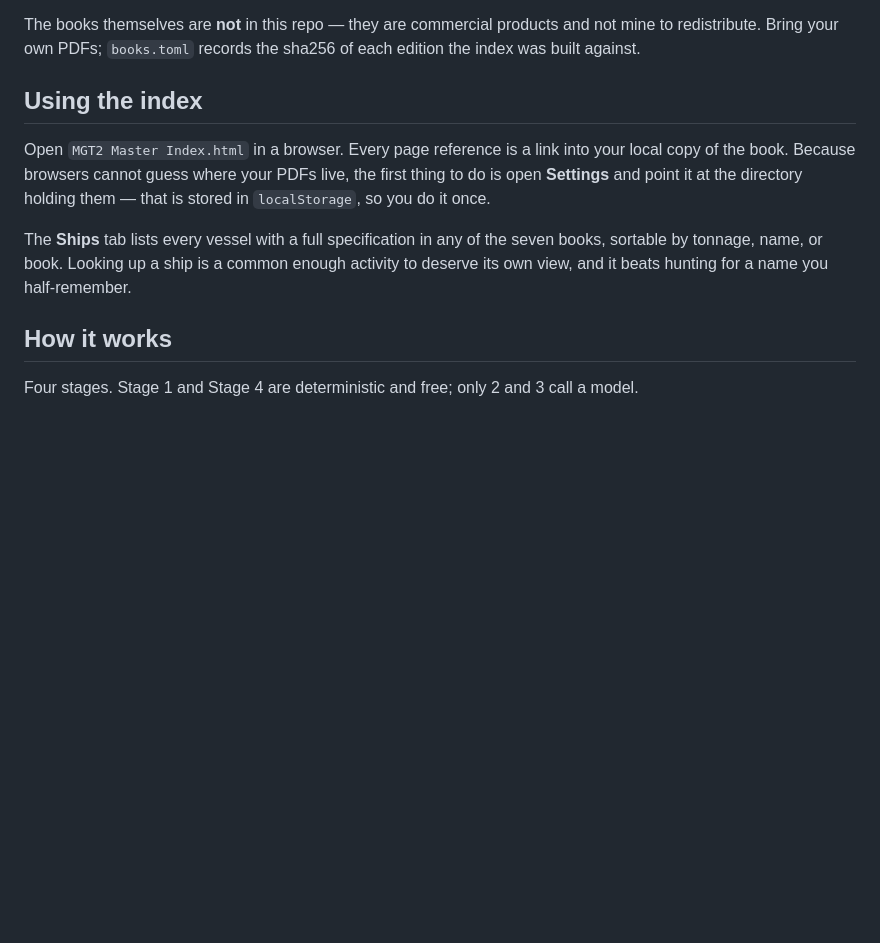
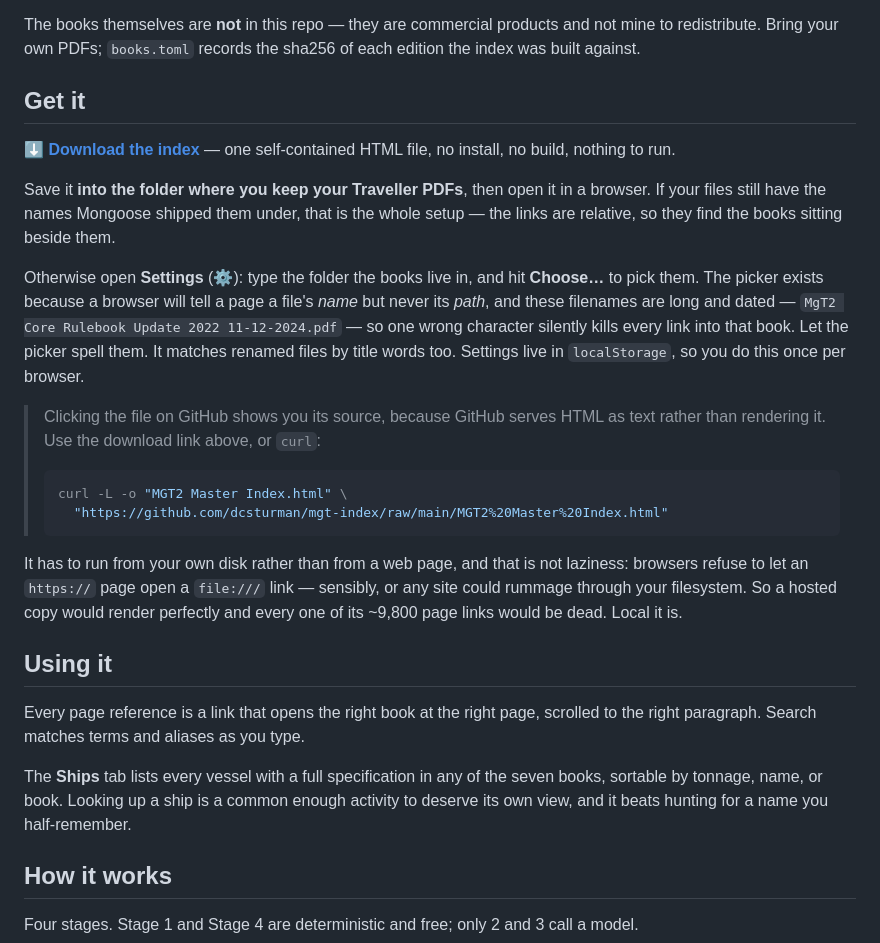
Before and after one commit to dcsturman/mgt-index, a Markdown page: README.md, the part around the change. GitHub-like rendering; blank space fills up the shorter version.

Commit message:
README: lead with a download link for the index
The index is meant to be used, not built. Point people straight at the HTML and
say plainly why it has to run from their own disk: a browser will not let an
https:// page open a file:/// link, so a hosted copy would render beautifully
with all ~9,800 of its page links dead.

Co-Authored-By: Claude Opus 4.8 <noreply@anthropic.com>

````diff
--- a/README.md
+++ b/README.md
@@ -17,16 +17,43 @@ The books themselves are **not** in this repo — they are commercial products a
 to redistribute. Bring your own PDFs; `books.toml` records the sha256 of each edition the
 index was built against.
 
-## Using the index
+## Get it
 
-Open `MGT2 Master Index.html` in a browser. Every page reference is a link into your local
-copy of the book. Because browsers cannot guess where your PDFs live, the first thing to do
-is open **Settings** and point it at the directory holding them — that is stored in
-`localStorage`, so you do it once.
+**[⬇ Download the index](https://github.com/dcsturman/mgt-index/raw/main/MGT2%20Master%20Index.html)**
+— one self-contained HTML file, no install, no build, nothing to run.
+
+Save it **into the folder where you keep your Traveller PDFs**, then open it in a browser.
+If your files still have the names Mongoose shipped them under, that is the whole setup —
+the links are relative, so they find the books sitting beside them.
+
+Otherwise open **Settings** (⚙): type the folder the books live in, and hit **Choose…** to
+pick them. The picker exists because a browser will tell a page a file's *name* but never
+its *path*, and these filenames are long and dated — `MgT2 Core Rulebook Update 2022
+11-12-2024.pdf` — so one wrong character silently kills every link into that book. Let the
+picker spell them. It matches renamed files by title words too. Settings live in
+`localStorage`, so you do this once per browser.
+
+> Clicking the file on GitHub shows you its source, because GitHub serves HTML as text
+> rather than rendering it. Use the download link above, or `curl`:
+>
+> ```sh
+> curl -L -o "MGT2 Master Index.html" \
+>   "https://github.com/dcsturman/mgt-index/raw/main/MGT2%20Master%20Index.html"
+> ```
+
+It has to run from your own disk rather than from a web page, and that is not laziness:
+browsers refuse to let an `https://` page open a `file:///` link — sensibly, or any site
+could rummage through your filesystem. So a hosted copy would render perfectly and every
+one of its ~9,800 page links would be dead. Local it is.
+
+## Using it
+
+Every page reference is a link that opens the right book at the right page, scrolled to the
+right paragraph. Search matches terms and aliases as you type.
 
 The **Ships** tab lists every vessel with a full specification in any of the seven books,
-sortable by tonnage, name, or book. Looking up a ship is a common enough activity to
-deserve its own view, and it beats hunting for a name you half-remember.
+sortable by tonnage, name, or book. Looking up a ship is a common enough activity to deserve
+its own view, and it beats hunting for a name you half-remember.
 
 ## How it works
 
````
